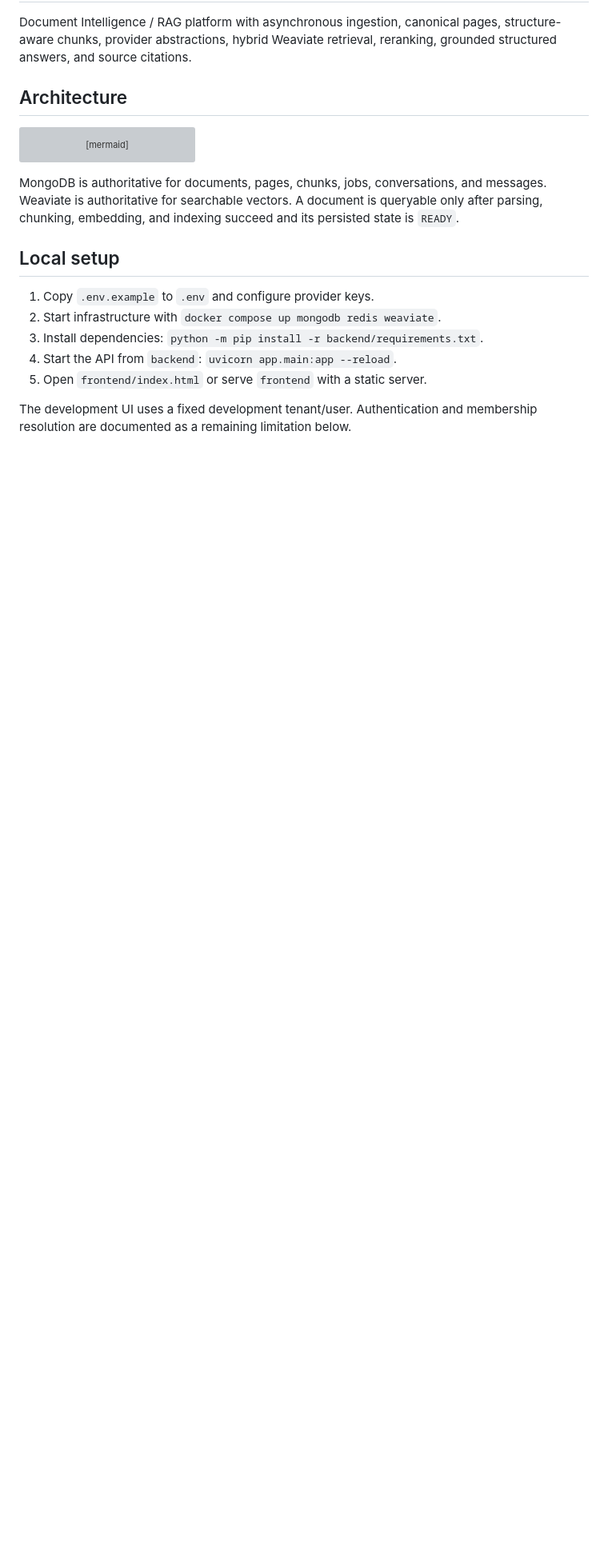
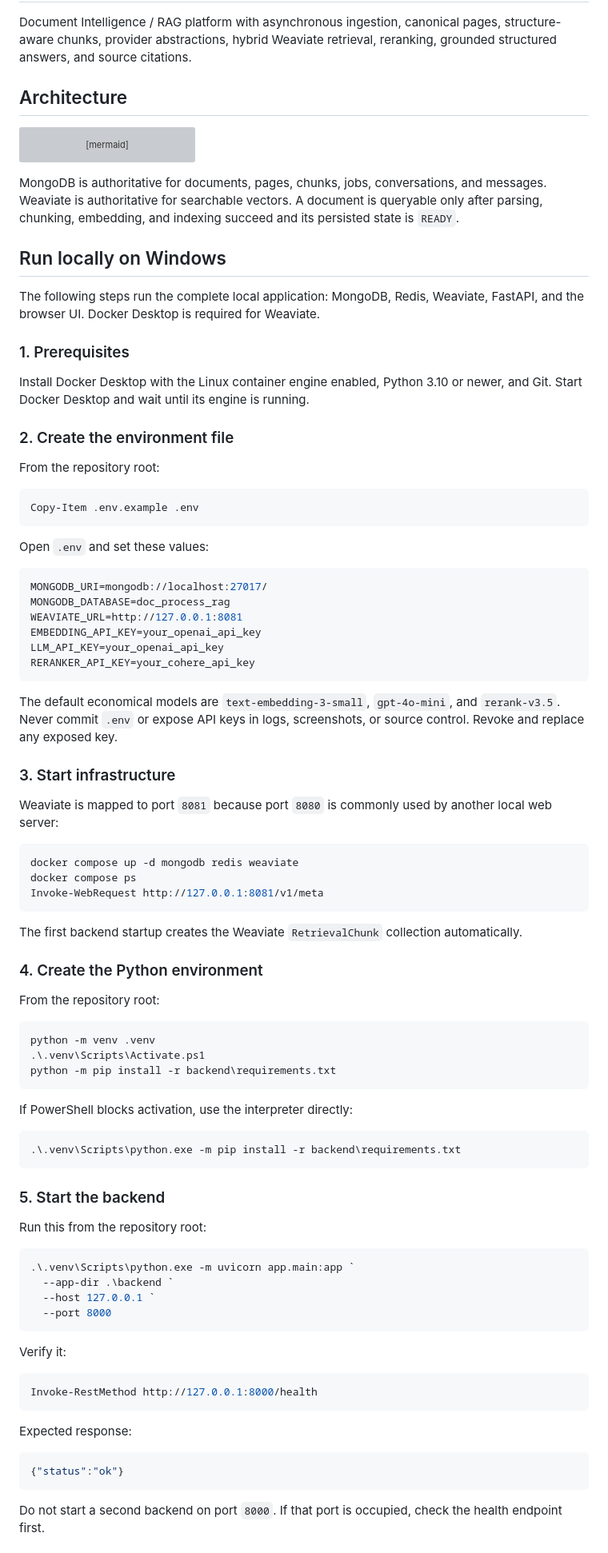
Before and after one commit to Rish-ps381/doc-processing-prod-grade-rag-system, a Markdown page: README.md, the part around one of its changes. Shown at 80% size. GitHub-like rendering; blank space fills up the shorter version; grey boxes are pictures that could not be loaded.

````diff
--- a/README.md
+++ b/README.md
@@ -23,12 +23,85 @@ flowchart LR
 
 MongoDB is authoritative for documents, pages, chunks, jobs, conversations, and messages. Weaviate is authoritative for searchable vectors. A document is queryable only after parsing, chunking, embedding, and indexing succeed and its persisted state is `READY`.
 
-## Local setup
+## Run locally on Windows
 
-1. Copy `.env.example` to `.env` and configure provider keys.
-2. Start infrastructure with `docker compose up mongodb redis weaviate`.
-3. Install dependencies: `python -m pip install -r backend/requirements.txt`.
-4. Start the API from `backend`: `uvicorn app.main:app --reload`.
-5. Open `frontend/index.html` or serve `frontend` with a static server.
+The following steps run the complete local application: MongoDB, Redis, Weaviate, FastAPI, and the browser UI. Docker Desktop is required for Weaviate.
 
-The development UI uses a fixed development tenant/user. Authentication and membership resolution are documented as a remaining limitation below.
+### 1. Prerequisites
+
+Install Docker Desktop with the Linux container engine enabled, Python 3.10 or newer, and Git. Start Docker Desktop and wait until its engine is running.
+
+### 2. Create the environment file
+
+From the repository root:
+
+```powershell
+Copy-Item .env.example .env
+```
+
+Open `.env` and set these values:
+
+```env
+MONGODB_URI=mongodb://localhost:27017/
+MONGODB_DATABASE=doc_process_rag
+WEAVIATE_URL=http://127.0.0.1:8081
+EMBEDDING_API_KEY=your_openai_api_key
+LLM_API_KEY=your_openai_api_key
+RERANKER_API_KEY=your_cohere_api_key
+```
+
+The default economical models are `text-embedding-3-small`, `gpt-4o-mini`, and `rerank-v3.5`. Never commit `.env` or expose API keys in logs, screenshots, or source control. Revoke and replace any exposed key.
+
+### 3. Start infrastructure
+
+Weaviate is mapped to port `8081` because port `8080` is commonly used by another local web server:
+
+```powershell
+docker compose up -d mongodb redis weaviate
+docker compose ps
+Invoke-WebRequest http://127.0.0.1:8081/v1/meta
+```
+
+The first backend startup creates the Weaviate `RetrievalChunk` collection automatically.
+
+### 4. Create the Python environment
+
+From the repository root:
+
+```powershell
+python -m venv .venv
+.\.venv\Scripts\Activate.ps1
+python -m pip install -r backend\requirements.txt
+```
+
+If PowerShell blocks activation, use the interpreter directly:
+
+```powershell
+.\.venv\Scripts\python.exe -m pip install -r backend\requirements.txt
+```
+
+### 5. Start the backend
+
+Run this from the repository root:
+
+```powershell
+.\.venv\Scripts\python.exe -m uvicorn app.main:app `
+  --app-dir .\backend `
+  --host 127.0.0.1 `
+  --port 8000
+```
+
+Verify it:
+
+```powershell
+Invoke-RestMethod http://127.0.0.1:8000/health
+```
+
+Expected response:
+
+```json
+{"status":"ok"}
+```
+
+Do not start a second backend on port `8000`. If that port is occupied, check the health endpoint first.
+
````
Also changed, not shown: other parts of README.md (+87 -1 lines).
